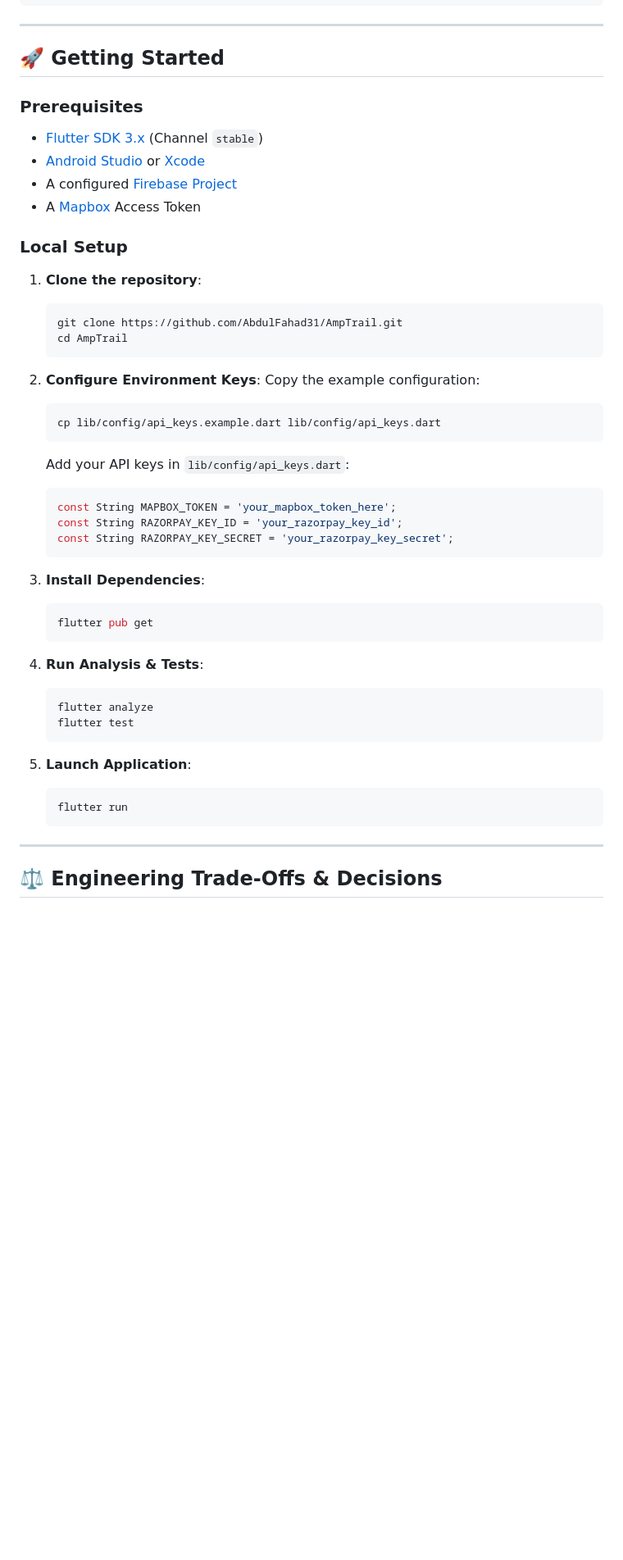
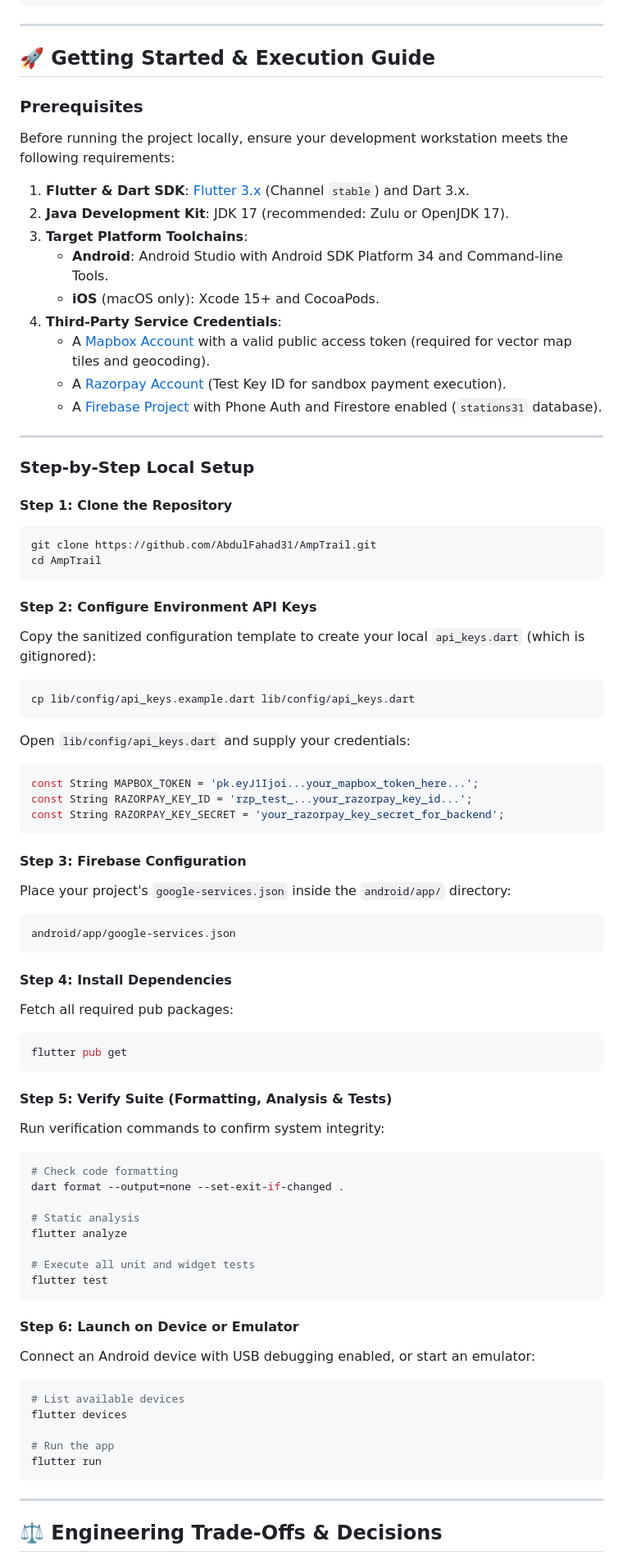
Before and after one commit to AbdulFahad31/AmpTrail, a Markdown page: README.md, the part around one of its changes. Shown at 82% size. GitHub-like rendering; blank space fills up the shorter version.

````diff
--- a/README.md
+++ b/README.md
@@ -241,49 +259,78 @@ AmpTrail/
 
 ---
 
-## 🚀 Getting Started
+## 🚀 Getting Started & Execution Guide
 
 ### Prerequisites
-- [Flutter SDK 3.x](https://docs.flutter.dev/get-started/install) (Channel `stable`)
-- [Android Studio](https://developer.android.com/studio) or [Xcode](https://developer.apple.com/xcode/)
-- A configured [Firebase Project](https://console.firebase.google.com/)
-- A [Mapbox](https://www.mapbox.com/) Access Token
+Before running the project locally, ensure your development workstation meets the following requirements:
 
-### Local Setup
+1. **Flutter & Dart SDK**: [Flutter 3.x](https://docs.flutter.dev/get-started/install) (Channel `stable`) and Dart 3.x.
+2. **Java Development Kit**: JDK 17 (recommended: Zulu or OpenJDK 17).
+3. **Target Platform Toolchains**:
+   - **Android**: Android Studio with Android SDK Platform 34 and Command-line Tools.
+   - **iOS** (macOS only): Xcode 15+ and CocoaPods.
+4. **Third-Party Service Credentials**:
+   - A [Mapbox Account](https://account.mapbox.com/) with a valid public access token (required for vector map tiles and geocoding).
+   - A [Razorpay Account](https://dashboard.razorpay.com/) (Test Key ID for sandbox payment execution).
+   - A [Firebase Project](https://console.firebase.google.com/) with Phone Auth and Firestore enabled (`stations31` database).
 
-1. **Clone the repository**:
-   ```bash
-   git clone https://github.com/AbdulFahad31/AmpTrail.git
-   cd AmpTrail
-   ```
+---
 
-2. **Configure Environment Keys**:
-   Copy the example configuration:
-   ```bash
-   cp lib/config/api_keys.example.dart lib/config/api_keys.dart
-   ```
-   Add your API keys in `lib/config/api_keys.dart`:
-   ```dart
-   const String MAPBOX_TOKEN = 'your_mapbox_token_here';
-   const String RAZORPAY_KEY_ID = 'your_razorpay_key_id';
-   const String RAZORPAY_KEY_SECRET = 'your_razorpay_key_secret';
-   ```
+### Step-by-Step Local Setup
 
-3. **Install Dependencies**:
-   ```bash
-   flutter pub get
-   ```
+#### Step 1: Clone the Repository
+```bash
+git clone https://github.com/AbdulFahad31/AmpTrail.git
+cd AmpTrail
+```
 
-4. **Run Analysis & Tests**:
-   ```bash
-   flutter analyze
-   flutter test
-   ```
+#### Step 2: Configure Environment API Keys
+Copy the sanitized configuration template to create your local `api_keys.dart` (which is gitignored):
+```bash
+cp lib/config/api_keys.example.dart lib/config/api_keys.dart
+```
 
-5. **Launch Application**:
-   ```bash
-   flutter run
-   ```
+Open `lib/config/api_keys.dart` and supply your credentials:
+```dart
+const String MAPBOX_TOKEN = 'pk.eyJ1Ijoi...your_mapbox_token_here...';
+const String RAZORPAY_KEY_ID = 'rzp_test_...your_razorpay_key_id...';
+const String RAZORPAY_KEY_SECRET = 'your_razorpay_key_secret_for_backend';
+```
+
+#### Step 3: Firebase Configuration
+Place your project's `google-services.json` inside the `android/app/` directory:
+```text
+android/app/google-services.json
+```
+
+#### Step 4: Install Dependencies
+Fetch all required pub packages:
+```bash
+flutter pub get
+```
+
+#### Step 5: Verify Suite (Formatting, Analysis & Tests)
+Run verification commands to confirm system integrity:
+```bash
+# Check code formatting
+dart format --output=none --set-exit-if-changed .
+
+# Static analysis
+flutter analyze
+
+# Execute all unit and widget tests
+flutter test
+```
+
+#### Step 6: Launch on Device or Emulator
+Connect an Android device with USB debugging enabled, or start an emulator:
+```bash
+# List available devices
+flutter devices
+
+# Run the app
+flutter run
+```
 
 ---
 
````
Also changed, not shown: other parts of README.md (+31 -0 lines), assets/docs/01_splash.png, assets/docs/02_otp_verification.png, assets/docs/03_station_discovery_map.png, assets/docs/04_booking_confirmation.png, assets/docs/hero_banner.jpg.
